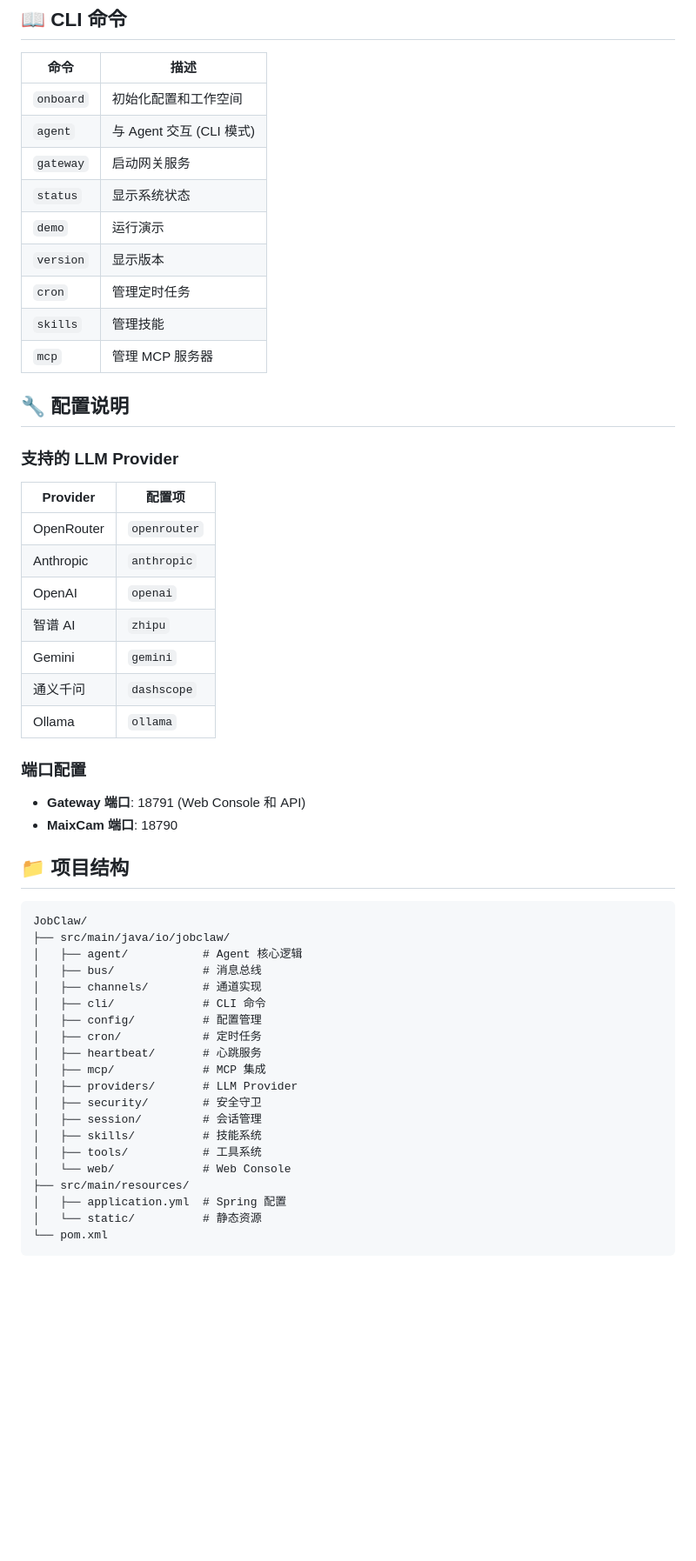
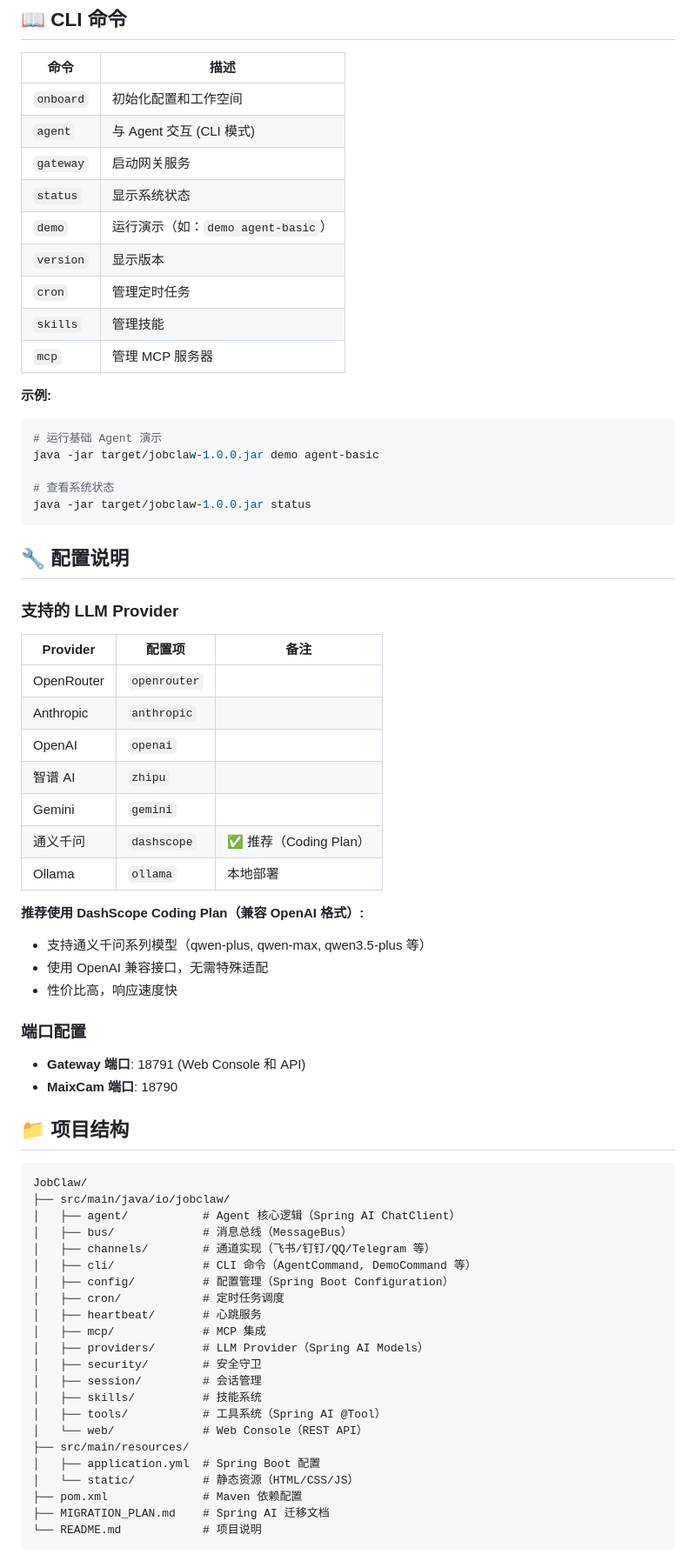
Before and after one commit to liushenling2001/JobClaw, a Markdown page: README.md, the part around one of its changes. Shown at 87% size. Rendered like a GitHub page; blank space fills up the shorter version.

````diff
--- a/README.md
+++ b/README.md
@@ -82,25 +99,39 @@ http://localhost:18791
 | `agent` | 与 Agent 交互 (CLI 模式) |
 | `gateway` | 启动网关服务 |
 | `status` | 显示系统状态 |
-| `demo` | 运行演示 |
+| `demo` | 运行演示（如：`demo agent-basic`） |
 | `version` | 显示版本 |
 | `cron` | 管理定时任务 |
 | `skills` | 管理技能 |
 | `mcp` | 管理 MCP 服务器 |
 
+**示例:**
+```bash
+# 运行基础 Agent 演示
+java -jar target/jobclaw-1.0.0.jar demo agent-basic
+
+# 查看系统状态
+java -jar target/jobclaw-1.0.0.jar status
+```
+
 ## 🔧 配置说明
 
 ### 支持的 LLM Provider
 
-| Provider | 配置项 |
-|----------|--------|
-| OpenRouter | `openrouter` |
-| Anthropic | `anthropic` |
-| OpenAI | `openai` |
-| 智谱 AI | `zhipu` |
-| Gemini | `gemini` |
-| 通义千问 | `dashscope` |
-| Ollama | `ollama` |
+| Provider | 配置项 | 备注 |
+|----------|--------|------|
+| OpenRouter | `openrouter` | |
+| Anthropic | `anthropic` | |
+| OpenAI | `openai` | |
+| 智谱 AI | `zhipu` | |
+| Gemini | `gemini` | |
+| 通义千问 | `dashscope` | ✅ 推荐（Coding Plan） |
+| Ollama | `ollama` | 本地部署 |
+
+**推荐使用 DashScope Coding Plan（兼容 OpenAI 格式）:**
+- 支持通义千问系列模型（qwen-plus, qwen-max, qwen3.5-plus 等）
+- 使用 OpenAI 兼容接口，无需特殊适配
+- 性价比高，响应速度快
 
 ### 端口配置
 
@@ -112,22 +143,24 @@ http://localhost:18791
 ```
 JobClaw/
 ├── src/main/java/io/jobclaw/
-│   ├── agent/           # Agent 核心逻辑
-│   ├── bus/             # 消息总线
-│   ├── channels/        # 通道实现
-│   ├── cli/             # CLI 命令
-│   ├── config/          # 配置管理
-│   ├── cron/            # 定时任务
+│   ├── agent/           # Agent 核心逻辑（Spring AI ChatClient）
+│   ├── bus/             # 消息总线（MessageBus）
+│   ├── channels/        # 通道实现（飞书/钉钉/QQ/Telegram 等）
+│   ├── cli/             # CLI 命令（AgentCommand, DemoCommand 等）
+│   ├── config/          # 配置管理（Spring Boot Configuration）
+│   ├── cron/            # 定时任务调度
 │   ├── heartbeat/       # 心跳服务
 │   ├── mcp/             # MCP 集成
-│   ├── providers/       # LLM Provider
+│   ├── providers/       # LLM Provider（Spring AI Models）
 │   ├── security/        # 安全守卫
 │   ├── session/         # 会话管理
 │   ├── skills/          # 技能系统
-│   ├── tools/           # 工具系统
-│   └── web/             # Web Console
+│   ├── tools/           # 工具系统（Spring AI @Tool）
+│   └── web/             # Web Console（REST API）
 ├── src/main/resources/
-│   ├── application.yml  # Spring 配置
-│   └── static/          # 静态资源
-└── pom.xml
+│   ├── application.yml  # Spring Boot 配置
+│   └── static/          # 静态资源（HTML/CSS/JS）
+├── pom.xml              # Maven 依赖配置
+├── MIGRATION_PLAN.md    # Spring AI 迁移文档
+└── README.md            # 项目说明
 ```
````
Also changed, not shown: other parts of README.md (+93 -7 lines).
